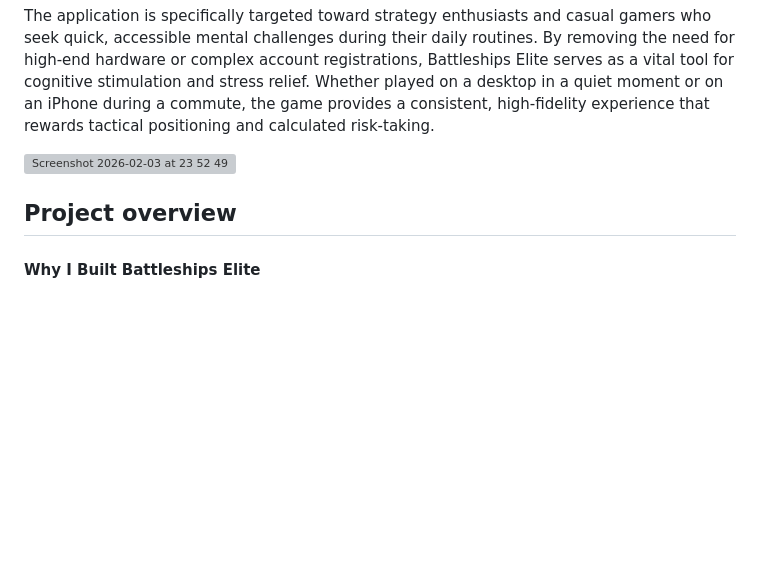
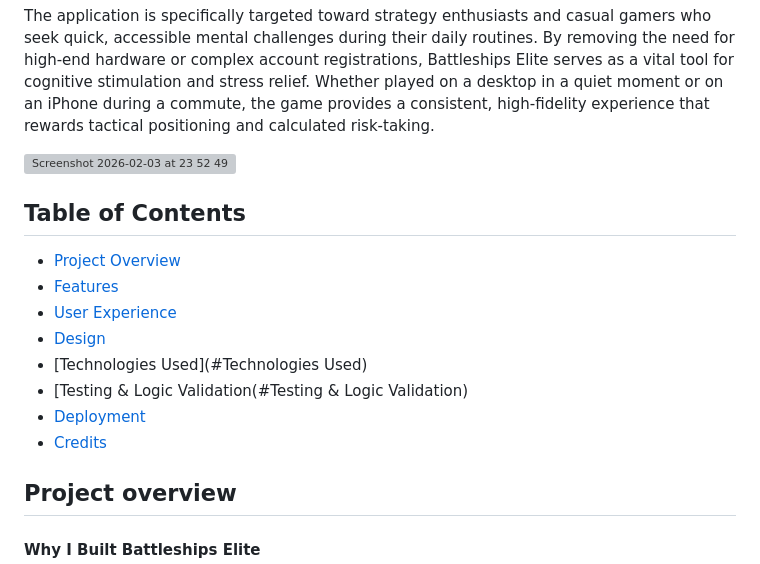
Before and after one commit to Cbyrne290-HUB/battleships-elite, a Markdown page: README.md, the part around the change. Rendered like a GitHub page; blank space fills up the shorter version; grey boxes are pictures that could not be loaded.

Commit message:
Table of Contents added to README

```diff
--- a/README.md
+++ b/README.md
@@ -5,6 +5,17 @@ Battleships Elite is a high-stakes, browser-based strategy game that reimagines
 The application is specifically targeted toward strategy enthusiasts and casual gamers who seek quick, accessible mental challenges during their daily routines. By removing the need for high-end hardware or complex account registrations, Battleships Elite serves as a vital tool for cognitive stimulation and stress relief. Whether played on a desktop in a quiet moment or on an iPhone during a commute, the game provides a consistent, high-fidelity experience that rewards tactical positioning and calculated risk-taking.
 
 <img width="942" height="534" alt="Screenshot 2026-02-03 at 23 52 49" src="https://github.com/user-attachments/assets/b242c534-8337-46b6-982b-c4086e725e77" />
+
+## Table of Contents
+
+- [Project Overview](#Project-Overview)
+- [Features](#Features)
+- [User Experience](#User-Experience)
+- [Design](#Design)
+- [Technologies Used](#Technologies Used)
+- [Testing & Logic Validation(#Testing & Logic Validation)
+- [Deployment](#Deployment)
+- [Credits](#Credits)
 
 ## Project overview
 
```
